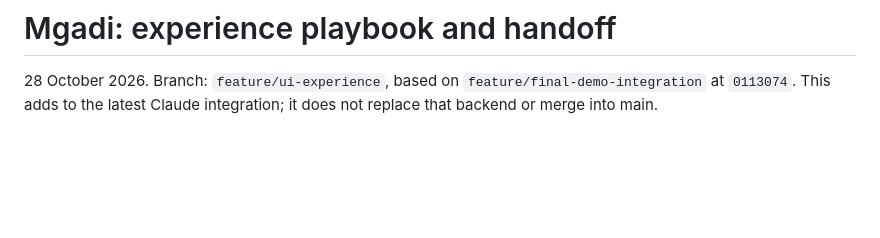
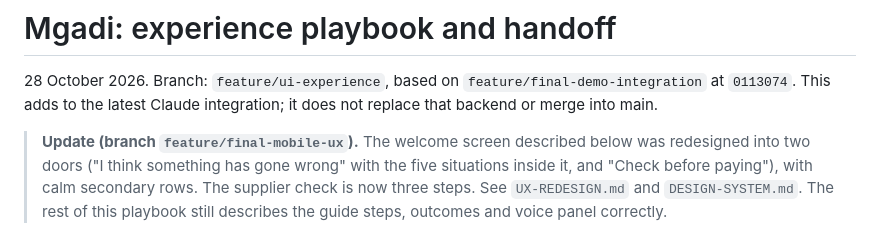
Before and after one commit to ChumaMike/Mgadi, a Markdown page: entry/docs/UI-PLAYBOOK.md, the part around the change. GitHub-like rendering; blank space fills up the shorter version.

Commit message:
Docs: translation review workflow; playbook pointer to the redesign

```diff
--- a/entry/docs/UI-PLAYBOOK.md
+++ b/entry/docs/UI-PLAYBOOK.md
@@ -1,6 +1,8 @@
 # Mgadi: experience playbook and handoff
 
 28 October 2026. Branch: `feature/ui-experience`, based on `feature/final-demo-integration` at `0113074`. This adds to the latest Claude integration; it does not replace that backend or merge into main.
+
+> **Update (branch `feature/final-mobile-ux`).** The welcome screen described below was redesigned into two doors ("I think something has gone wrong" with the five situations inside it, and "Check before paying"), with calm secondary rows. The supplier check is now three steps. See `UX-REDESIGN.md` and `DESIGN-SYSTEM.md`. The rest of this playbook still describes the guide steps, outcomes and voice panel correctly.
 
 ![Welcome screen with the supplied Mgadi logo](ui-preview.jpg)
 
```
Also changed, not shown: entry/docs/TRANSLATION-REVIEW.md (added, +49 -0 lines).
